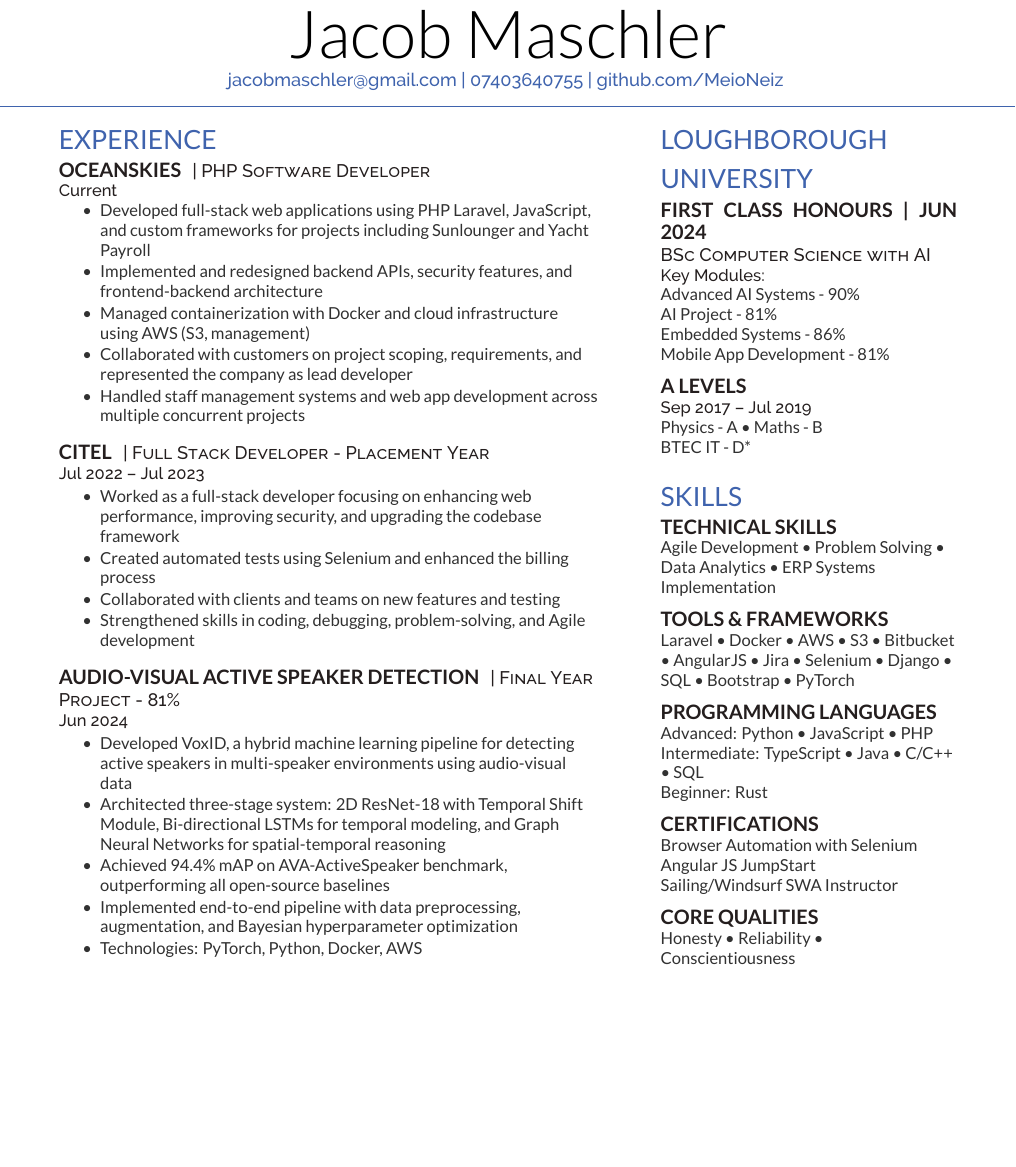
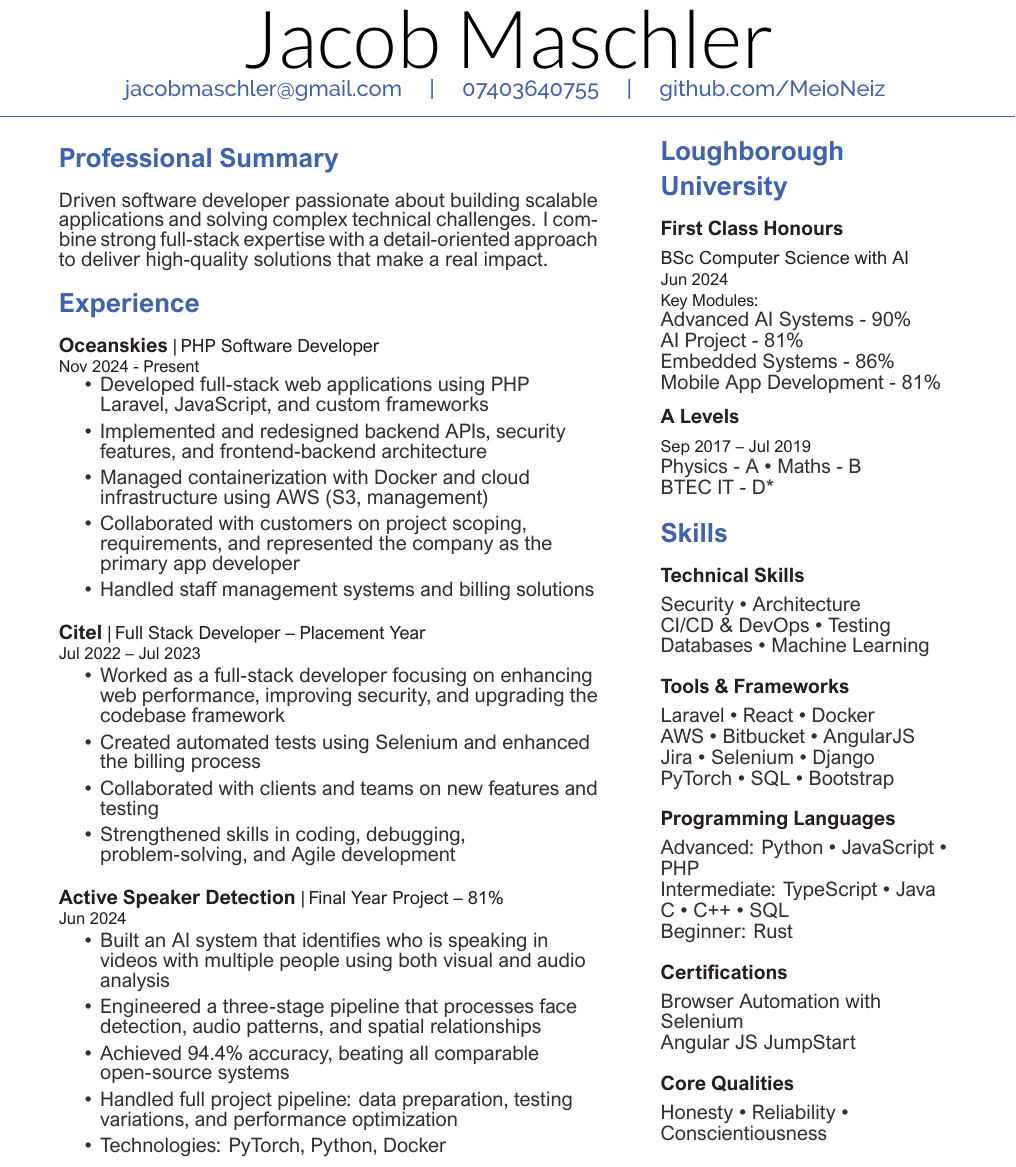
Before and after one commit to MeioNeiz/25cv, a LaTeX CV (deedy_resume-reversed.tex, which reads deedy-resume-reversed.cls): part of the page, cut so that both start at the same text, the shorter picture padded with empty space. Compiled offline with XeLaTeX.

Commit message:
first draft

```diff
--- a/deedy-resume-reversed.cls
+++ b/deedy-resume-reversed.cls
@@ -11,6 +11,7 @@
 % Package Imports
 \usepackage[hmargin=1.25cm, vmargin=0.75cm]{geometry}
 \usepackage[hidelinks]{hyperref}
+\usepackage{setspace}
 
 % Publications
 \usepackage{cite}
@@ -23,10 +24,16 @@
 \definecolor{headings}{HTML}{3f63ad}
 \definecolor{subheadings}{HTML}{241e1e}
 
+% Define your scale factor once
+\def\myscale{1.1}
+\def\extrascale{1.1}
+
 % Set main fonts
 \usepackage{fontspec}
-\setmainfont[Color=primary, Path = fonts/lato/,BoldItalicFont=Lato-BolIta,BoldFont=Lato-Bol,ItalicFont=Lato-RegIta]{Lato-Reg}
-\setsansfont[Scale=MatchLowercase,Mapping=tex-text, Path = fonts/raleway/]{Raleway-ExtraLight}
+\setmainfont[Color=primary, Scale=\fpeval{\myscale*\extrascale},
+  Path = fonts/arialNova/]{ArialNova}
+\setsansfont[Scale=MatchLowercase,
+  Path = fonts/arialNova/]{ArialNova}
 
 % Date command
 \usepackage[absolute]{textpos}
--- a/deedy_resume-reversed.tex
+++ b/deedy_resume-reversed.tex
@@ -7,74 +7,85 @@
 \begin{document}
 
 \namesection{Jacob Maschler}{
-\href{mailto:jacobmaschler@gmail.com}{jacobmaschler@gmail.com} | \href{tel:07403640755}{07403640755} | \href{https://github.com/MeioNeiz}{github.com/MeioNeiz}
+\href{mailto:jacobmaschler@gmail.com}{jacobmaschler@gmail.com} \quad | \quad
+  \href{tel:07403640755}{07403640755} \quad | \quad
+  \href{https://github.com/MeioNeiz}{github.com/MeioNeiz}
 }
 
 \begin{minipage}[t]{0.60\textwidth}
 
+\vspace{5pt}
+\section{Professional Summary}
+
+Driven software developer passionate about building scalable
+applications and solving complex technical challenges. I combine
+strong full-stack expertise with a detail-oriented approach to
+deliver high-quality solutions that make a real impact.
+\sectionsep
+
 \section{Experience}
 
 \runsubsection{Oceanskies}
-\descript{| PHP Software Developer}
-\location{Current}
+\descript{|\hspace{-1pt} PHP Software Developer}
+\location{Nov 2024 - Present}
 \vspace{\topsep}
 \begin{tightemize}
 \item Developed full-stack web applications using PHP Laravel,
-  JavaScript, and custom frameworks for projects including
-  Sunlounger and Yacht Payroll
-\item Implemented and redesigned backend APIs, security features,
-  and frontend-backend architecture
+  JavaScript, and custom frameworks
+\item Implemented and redesigned backend APIs, security
+  features, and frontend-backend architecture
 \item Managed containerization with Docker and cloud
   infrastructure using AWS (S3, management)
-\item Collaborated with customers on project scoping, requirements,
-  and represented the company as lead developer
-\item Handled staff management systems and web app development
-  across multiple concurrent projects
+\item Collaborated with customers on project scoping,
+  requirements, and represented the company as the primary
+  app developer
+\item Handled staff management systems and billing solutions
 \end{tightemize}
 \sectionsep
 
 \runsubsection{Citel}
-\descript{| Full Stack Developer - Placement Year}
+\descript{|\hspace{-1pt} Full Stack Developer – Placement Year}
 \location{Jul 2022 – Jul 2023}
 \begin{tightemize}
-\item Worked as a full-stack developer focusing on enhancing web
-  performance, improving security, and upgrading the codebase
-  framework
+\item Worked as a full-stack developer focusing on enhancing
+  web performance, improving security, and upgrading the
+  codebase framework
 \item Created automated tests using Selenium and enhanced the
   billing process
 \item Collaborated with clients and teams on new features and
   testing
-\item Strengthened skills in coding, debugging, problem-solving,
-  and Agile development
+\item Strengthened skills in coding, debugging,
+  problem-solving, and Agile development
 \end{tightemize}
 \sectionsep
 
-\runsubsection{Audio-Visual Active Speaker Detection}
-\descript{| Final Year Project - 81\%}
+\projecttitle{Active Speaker Detection}
+\descript{|\hspace{-1pt} Final Year Project – 81\%}
 \location{Jun 2024}
 \begin{tightemize}
-\item Developed VoxID, a hybrid machine learning pipeline for
-  detecting active speakers in multi-speaker environments using
-  audio-visual data
-\item Architected three-stage system: 2D ResNet-18 with Temporal
-  Shift Module, Bi-directional LSTMs for temporal modeling, and
-  Graph Neural Networks for spatial-temporal reasoning
-\item Achieved 94.4\% mAP on AVA-ActiveSpeaker benchmark,
-  outperforming all open-source baselines
-\item Implemented end-to-end pipeline with data preprocessing,
-  augmentation, and Bayesian hyperparameter optimization
-\item Technologies: PyTorch, Python, Docker, AWS
+\item Built an AI system that identifies who is speaking in
+  videos with multiple people using both visual and audio
+  analysis
+\item Engineered a three-stage pipeline that processes face
+  detection, audio patterns, and spatial relationships
+\item Achieved 94.4\% accuracy, beating all comparable
+  open-source systems
+\item Handled full project pipeline: data preparation, testing
+  variations, and performance optimization
+\item Technologies: PyTorch, Python, Docker
 \end{tightemize}
 \sectionsep
 
 \end{minipage}
 \hfill
 \begin{minipage}[t]{0.33\textwidth}
+\begin{spacing}{1.05}
 
 \section{Loughborough University}
 
-\subsection{First Class Honours | Jun 2024}
-\descript{BSc Computer Science with AI}
+\subsection{First Class Honours}
+\descriptor{BSc Computer Science with AI}
+\location{Jun 2024}
 \location{Key Modules:}
 Advanced AI Systems - 90\% \\
 AI Project - 81\% \\
@@ -91,34 +102,34 @@ BTEC IT - D*
 \section{Skills}
 
 \subsection{Technical Skills}
-Agile Development \textbullet{} Problem Solving \textbullet{} Data
-Analytics \textbullet{} ERP Systems Implementation
-\sectionsep
+Security \textbullet{} Architecture \\
+CI/CD \& DevOps \textbullet{} Testing \\
+Databases \textbullet{} Machine Learning
+\vspace{12pt}
 
 \subsection{Tools \& Frameworks}
-Laravel \textbullet{} Docker \textbullet{} AWS \textbullet{} S3
-\textbullet{} Bitbucket \textbullet{} AngularJS \textbullet{} Jira
-\textbullet{} Selenium \textbullet{} Django \textbullet{} SQL
-\textbullet{} Bootstrap \textbullet{} PyTorch
-\sectionsep
+Laravel \textbullet{} React \textbullet{} Docker \\
+AWS \textbullet{} Bitbucket \textbullet{} AngularJS \\
+Jira \textbullet{} Selenium \textbullet{} Django \\
+PyTorch \textbullet{} SQL \textbullet{} Bootstrap
+\vspace{12pt}
 
 \subsection{Programming Languages}
 Advanced: Python \textbullet{} JavaScript \textbullet{} PHP \\
-Intermediate: TypeScript \textbullet{} Java \textbullet{} C/C++
-\textbullet{} SQL \\
+Intermediate: TypeScript \textbullet{} Java \\
+C \textbullet{} C++ \textbullet{} SQL \\
 Beginner: Rust
-\sectionsep
+\vspace{12pt}
 
 \subsection{Certifications}
 Browser Automation with Selenium \\
-Angular JS JumpStart \\
-Sailing/Windsurf SWA Instructor
-\sectionsep
+Angular JS JumpStart
+\vspace{12pt}
 
 \subsection{Core Qualities}
 Honesty \textbullet{} Reliability \textbullet{} Conscientiousness
-\sectionsep
 
+\end{spacing}
 \end{minipage}
 
 \end{document}
```
Also changed, not shown: fonts/arialNova/COPYRIGHT.txt (added, +1 -0 lines), deedy_resume-reversed.pdf, fonts/arialNova/ArialNova-Bold.ttf (added), fonts/arialNova/ArialNova-BoldItalic.ttf (added), fonts/arialNova/ArialNova-Italic.ttf (added), fonts/arialNova/ArialNova-Light.ttf (added), fonts/arialNova/ArialNova-LightItalic.ttf (added), fonts/arialNova/ArialNova.ttf (added), fonts/arialNova/ArialNovaCond-Bold.ttf (added), fonts/arialNova/ArialNovaCond-BoldItalic.ttf (added), fonts/arialNova/ArialNovaCond-Italic.ttf (added), fonts/arialNova/ArialNovaCond-Light.ttf (added), fonts/arialNova/ArialNovaCond-LightItalic.ttf (added), fonts/arialNova/ArialNovaCond.ttf (added), 1 more files, 4 other files.
